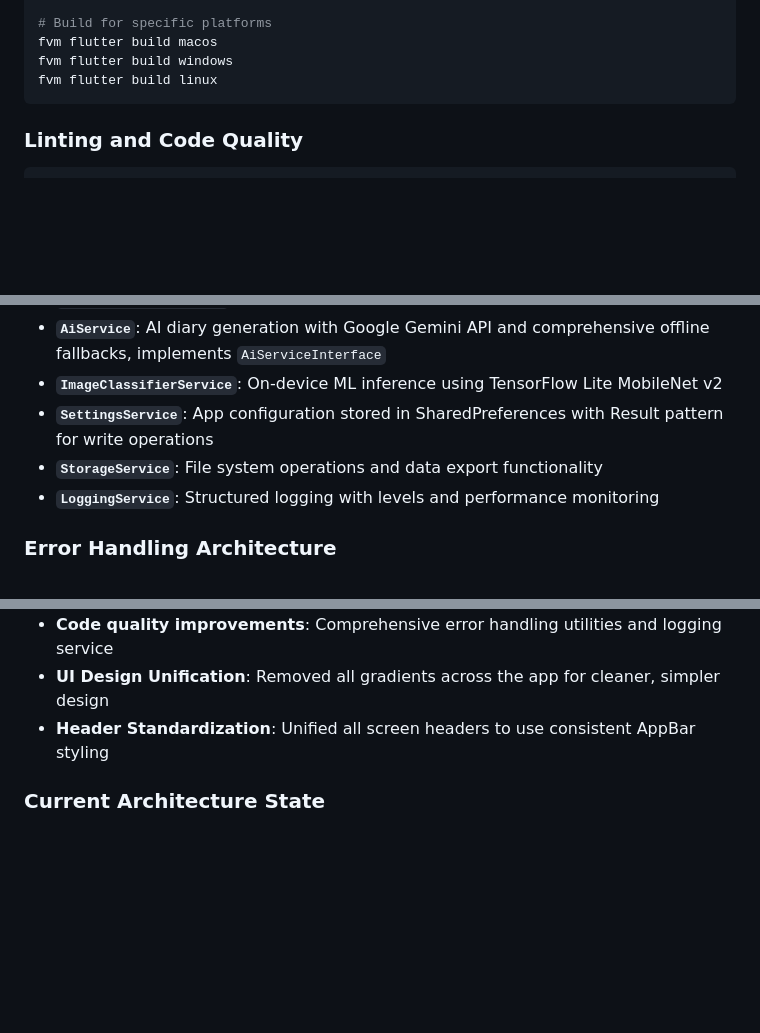
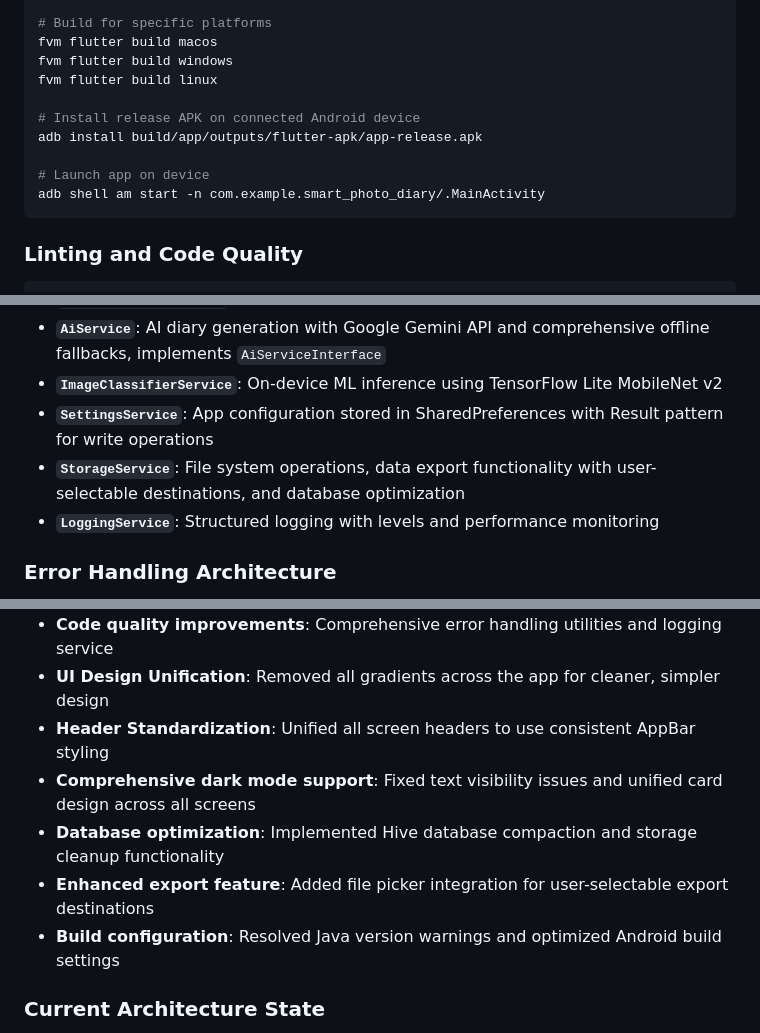
Before and after one commit to dai175/smart_photo_diary, a Markdown page: CLAUDE.md, 3 parts joined by grey strips. GitHub-like rendering; blank space fills up the shorter version.

````diff
--- a/CLAUDE.md
+++ b/CLAUDE.md
@@ -72,6 +72,12 @@ fvm flutter build ipa
 fvm flutter build macos
 fvm flutter build windows
 fvm flutter build linux
+
+# Install release APK on connected Android device
+adb install build/app/outputs/flutter-apk/app-release.apk
+
+# Launch app on device
+adb shell am start -n com.example.smart_photo_diary/.MainActivity
 ```
 
 ### Linting and Code Quality
@@ -96,7 +102,7 @@ The app follows a service-oriented architecture with singleton services using la
 - **`AiService`**: AI diary generation with Google Gemini API and comprehensive offline fallbacks, implements `AiServiceInterface`
 - **`ImageClassifierService`**: On-device ML inference using TensorFlow Lite MobileNet v2
 - **`SettingsService`**: App configuration stored in SharedPreferences with Result<T> pattern for write operations
-- **`StorageService`**: File system operations and data export functionality
+- **`StorageService`**: File system operations, data export functionality with user-selectable destinations, and database optimization
 - **`LoggingService`**: Structured logging with levels and performance monitoring
 
 ### Error Handling Architecture
@@ -288,6 +301,10 @@ All user data stays on device. Hive database files are stored in app documents d
 - **Code quality improvements**: Comprehensive error handling utilities and logging service
 - **UI Design Unification**: Removed all gradients across the app for cleaner, simpler design
 - **Header Standardization**: Unified all screen headers to use consistent AppBar styling
+- **Comprehensive dark mode support**: Fixed text visibility issues and unified card design across all screens
+- **Database optimization**: Implemented Hive database compaction and storage cleanup functionality
+- **Enhanced export feature**: Added file picker integration for user-selectable export destinations
+- **Build configuration**: Resolved Java version warnings and optimized Android build settings
 
 ### Current Architecture State
 - **Production-ready services**: All core services (Diary, Photo, AI, ImageClassifier, Settings, Logging) are fully implemented and tested
````
Also changed, not shown: other parts of CLAUDE.md (+28 -0 lines).
